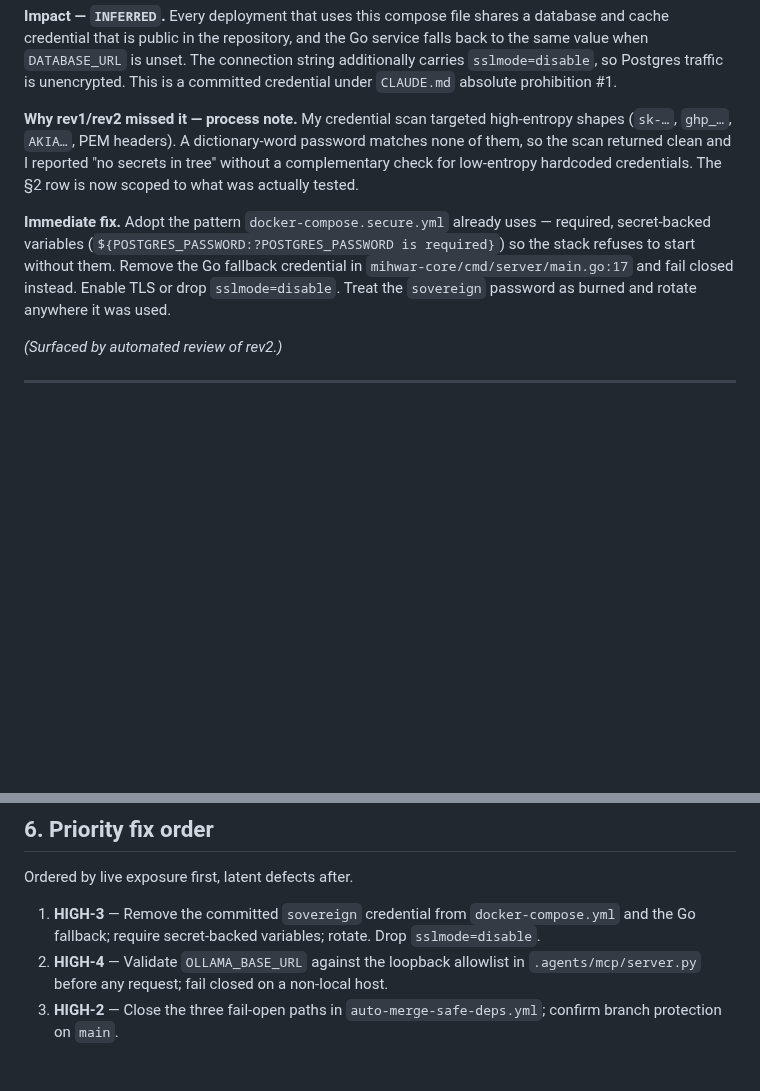
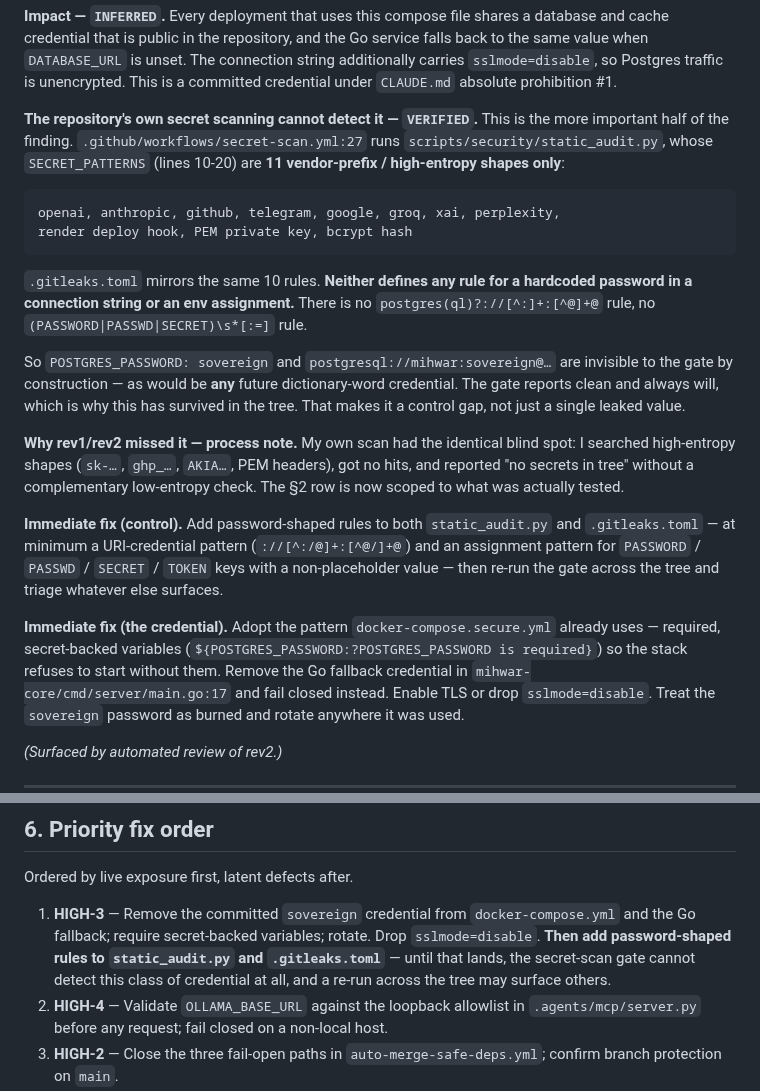
Before and after one commit to CurLexAI/swarms, a Markdown page: docs/operations/deep-repo-audit-2026-07-30.md, 2 parts joined by grey strips. GitHub-like rendering; blank space fills up the shorter version.

Commit message:
HIGH-3: record the secret-scanning control gap behind the credential
The committed docker-compose password is invisible to the repository's
own secret-scanning gate, and always would be.

.github/workflows/secret-scan.yml runs scripts/security/static_audit.py,
whose SECRET_PATTERNS are 11 vendor-prefix / high-entropy shapes plus PEM
and bcrypt. .gitleaks.toml mirrors the same 10 rules. Neither defines any
rule for a hardcoded password in a connection string or an env
assignment - no URI-credential pattern, no PASSWORD/SECRET assignment
pattern.

So POSTGRES_PASSWORD: sovereign and postgresql://mihwar:sovereign@... are
undetectable by construction, as is any future dictionary-word
credential. The gate reports clean and always will, which is why this
survived in the tree. That makes HIGH-3 a control gap rather than a
single leaked value, and the fix order now pairs the rotation with adding
password-shaped rules and re-running the gate across the tree.

My own scan had the identical blind spot, which is recorded alongside it.

Co-Authored-By: Claude Opus 5 <noreply@anthropic.com>
Claude-Session: https://claude.ai/code/session_01CBKSkV8GzJdUt6LU1VuESo

````diff
--- a/docs/operations/deep-repo-audit-2026-07-30.md
+++ b/docs/operations/deep-repo-audit-2026-07-30.md
@@ -243,14 +243,37 @@ credential that is public in the repository, and the Go service falls back to th
 Postgres traffic is unencrypted. This is a committed credential under `CLAUDE.md` absolute
 prohibition #1.
 
-**Why rev1/rev2 missed it — process note.** My credential scan targeted high-entropy shapes
-(`sk-…`, `ghp_…`, `AKIA…`, PEM headers). A dictionary-word password matches none of them, so the
-scan returned clean and I reported "no secrets in tree" without a complementary check for
-low-entropy hardcoded credentials. The §2 row is now scoped to what was actually tested.
+**The repository's own secret scanning cannot detect it — `VERIFIED`.** This is the more important
+half of the finding. `.github/workflows/secret-scan.yml:27` runs `scripts/security/static_audit.py`,
+whose `SECRET_PATTERNS` (lines 10-20) are **11 vendor-prefix / high-entropy shapes only**:
 
-**Immediate fix.** Adopt the pattern `docker-compose.secure.yml` already uses — required,
-secret-backed variables (`${POSTGRES_PASSWORD:?POSTGRES_PASSWORD is required}`) so the stack
-refuses to start without them. Remove the Go fallback credential in
+```
+openai, anthropic, github, telegram, google, groq, xai, perplexity,
+render deploy hook, PEM private key, bcrypt hash
+```
+
+`.gitleaks.toml` mirrors the same 10 rules. **Neither defines any rule for a hardcoded password in
+a connection string or an env assignment.** There is no `postgres(ql)?://[^:]+:[^@]+@` rule, no
+`(PASSWORD|PASSWD|SECRET)\s*[:=]` rule.
+
+So `POSTGRES_PASSWORD: sovereign` and `postgresql://mihwar:sovereign@…` are invisible to the gate
+by construction — as would be **any** future dictionary-word credential. The gate reports clean and
+always will, which is why this has survived in the tree. That makes it a control gap, not just a
+single leaked value.
+
+**Why rev1/rev2 missed it — process note.** My own scan had the identical blind spot: I searched
+high-entropy shapes (`sk-…`, `ghp_…`, `AKIA…`, PEM headers), got no hits, and reported "no secrets
+in tree" without a complementary low-entropy check. The §2 row is now scoped to what was actually
+tested.
+
+**Immediate fix (control).** Add password-shaped rules to both `static_audit.py` and
+`.gitleaks.toml` — at minimum a URI-credential pattern (`://[^:/@]+:[^@/]+@`) and an
+assignment pattern for `PASSWORD` / `PASSWD` / `SECRET` / `TOKEN` keys with a non-placeholder
+value — then re-run the gate across the tree and triage whatever else surfaces.
+
+**Immediate fix (the credential).** Adopt the pattern `docker-compose.secure.yml` already uses —
+required, secret-backed variables (`${POSTGRES_PASSWORD:?POSTGRES_PASSWORD is required}`) so the
+stack refuses to start without them. Remove the Go fallback credential in
 `mihwar-core/cmd/server/main.go:17` and fail closed instead. Enable TLS or drop
 `sslmode=disable`. Treat the `sovereign` password as burned and rotate anywhere it was used.
 
@@ -603,7 +626,10 @@ construction"; HIGH-4 disproves that phrasing and it is withdrawn.)*
 Ordered by live exposure first, latent defects after.
 
 1. **HIGH-3** — Remove the committed `sovereign` credential from `docker-compose.yml` and the Go
-   fallback; require secret-backed variables; rotate. Drop `sslmode=disable`.
+   fallback; require secret-backed variables; rotate. Drop `sslmode=disable`. **Then add
+   password-shaped rules to `static_audit.py` and `.gitleaks.toml`** — until that lands, the
+   secret-scan gate cannot detect this class of credential at all, and a re-run across the tree
+   may surface others.
 2. **HIGH-4** — Validate `OLLAMA_BASE_URL` against the loopback allowlist in
    `.agents/mcp/server.py` before any request; fail closed on a non-local host.
 3. **HIGH-2** — Close the three fail-open paths in `auto-merge-safe-deps.yml`; confirm branch
````
